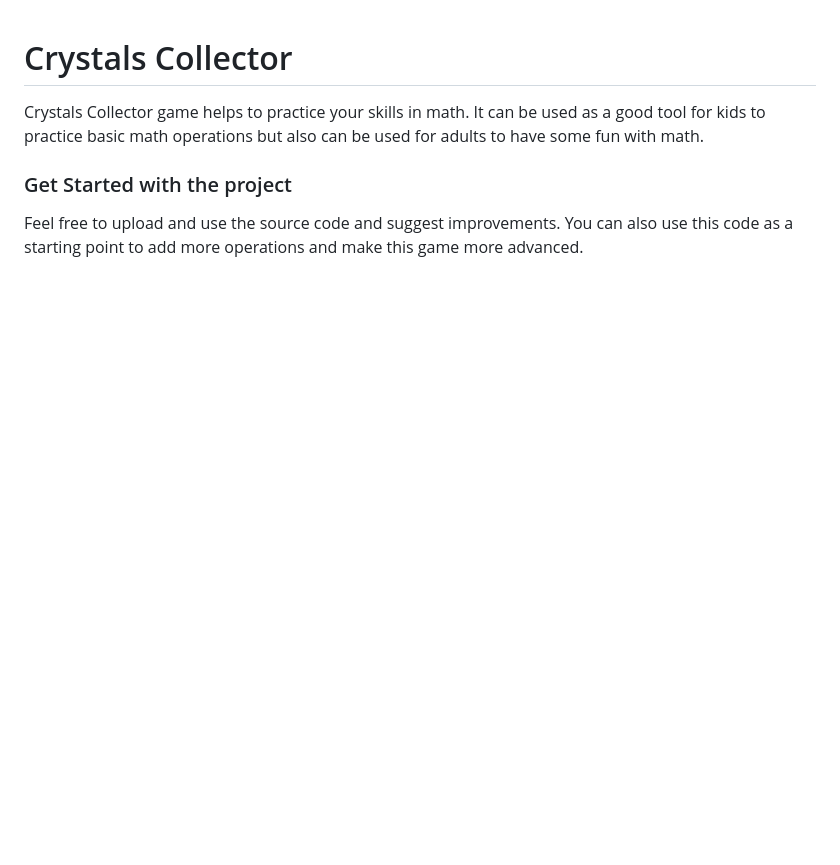
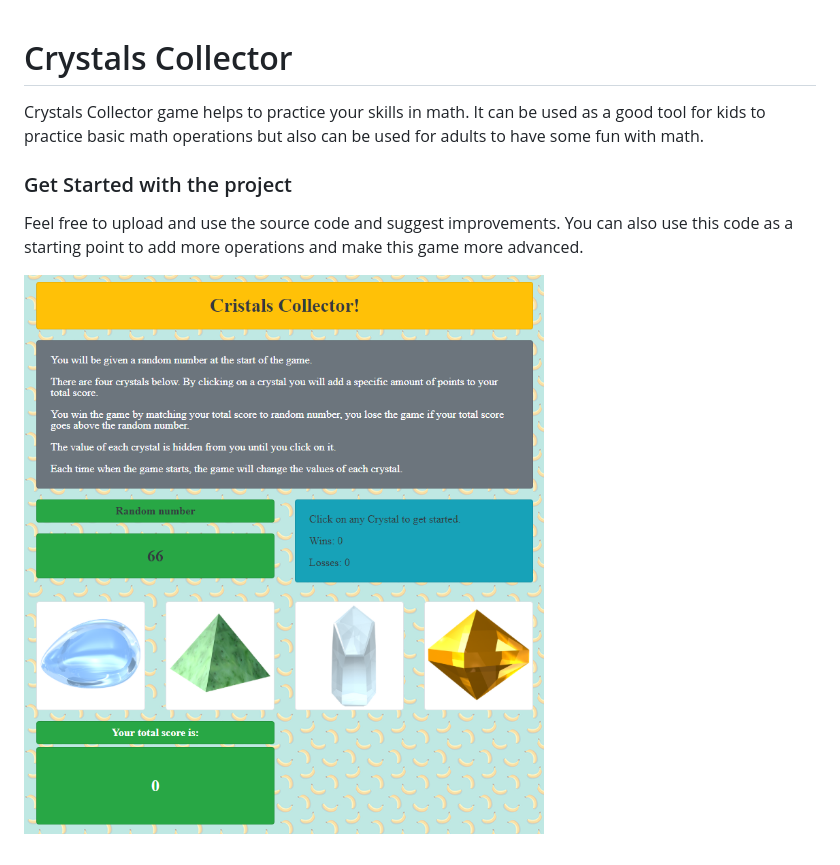
Before and after one commit to vaheminasyan2/CrystalsCollectorGame, a Markdown page: readme.md, the part around the change. Drawn GitHub-style; pictures changed too: assets/images/screenshot.PNG (added); blank space fills up the shorter version.

Commit message:
added screenshot

```diff
--- a/readme.md
+++ b/readme.md
@@ -3,3 +3,5 @@ Crystals Collector game helps to practice your skills in math. It can be used as
 
 ### Get Started with the project
 Feel free to upload and use the source code and suggest improvements. You can also use this code as a starting point to add more operations and make this game more advanced.
+
+![Screenshot](assets/images/screenshot.PNG)
```
